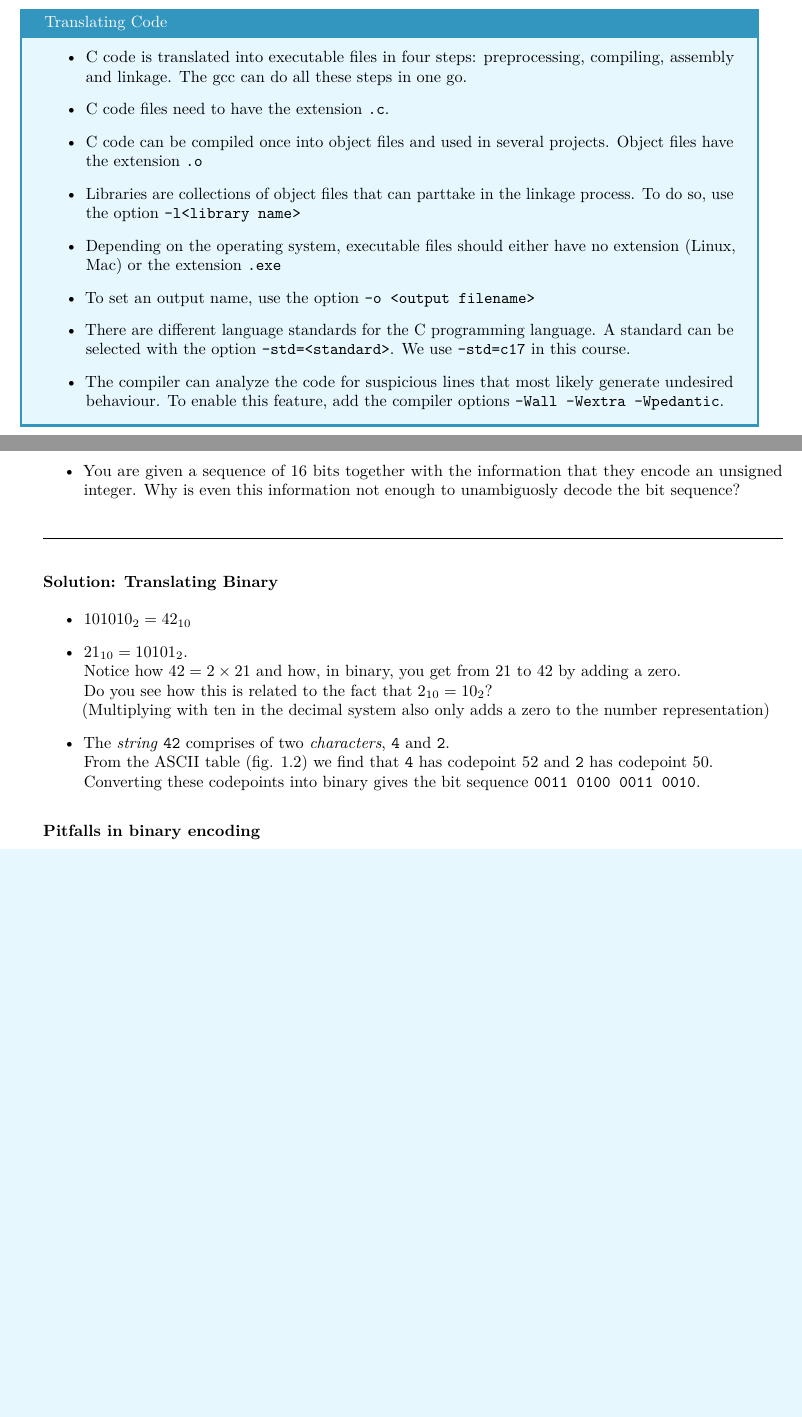
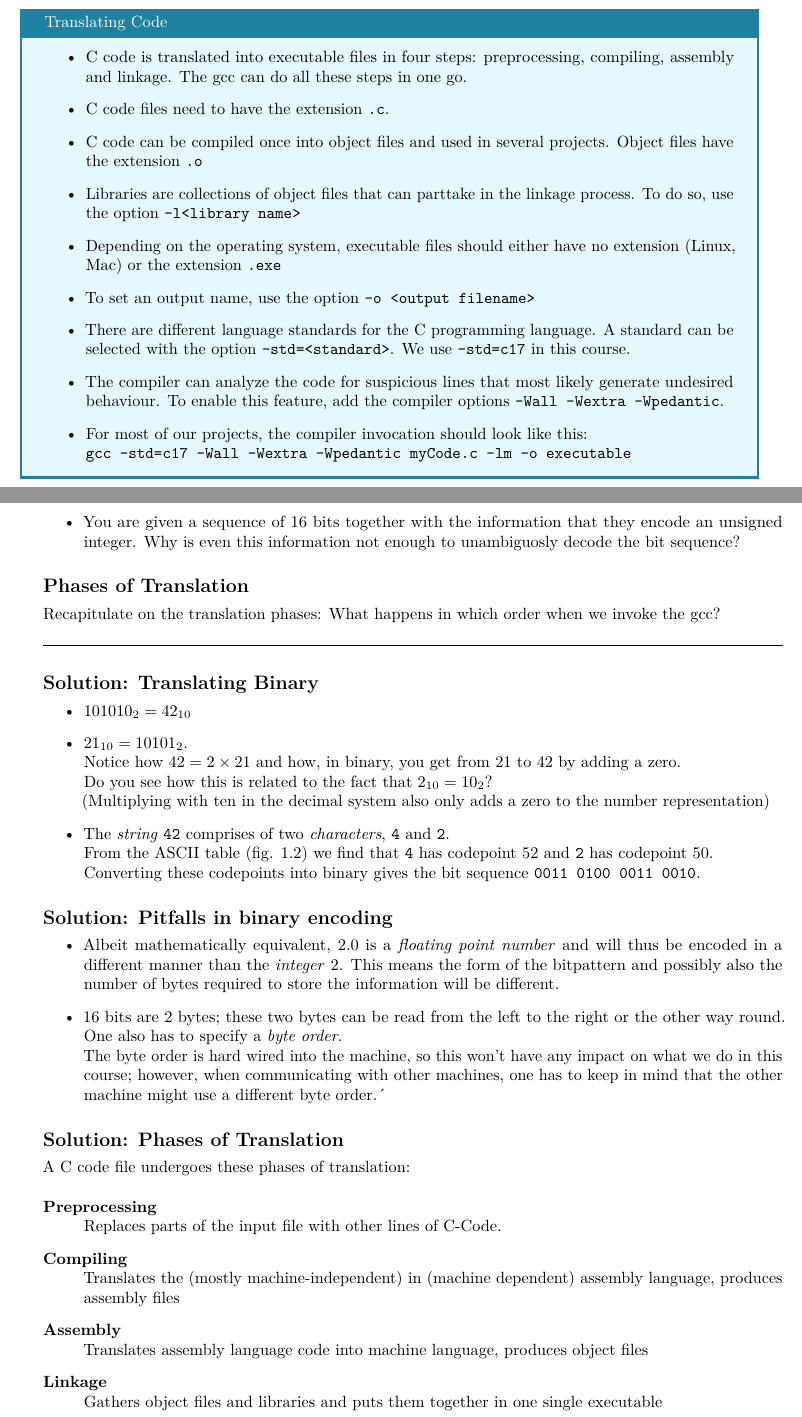
Before and after one commit to TheBlueChameleon/book_C_beginners, a LaTeX thesis (Programming_in_C.tex, which reads 01_WhatIsCPU.tex): two parts of pages 19 and 20 of 46 before the commit and two parts of pages 19 and 20 of 44 after it, joined at a grey line, cut so that both start at the same text, the shorter picture padded with empty space. Compiled offline with pdfLaTeX.

Commit message:
completes 01: how to compile

```diff
--- a/01_WhatIsCPU.tex
+++ b/01_WhatIsCPU.tex
@@ -410,6 +410,8 @@ To put it in a nutshell, when writing code I recommend you to type these command
 \item To set an output name, use the option \texttt{-o <output filename>}
 \item There are different language standards for the C programming language. A standard can be selected with the option \texttt{-std=<standard>}. We use \texttt{-std=c17} in this course.
 \item The compiler can analyze the code for suspicious lines that most likely generate undesired behaviour. To enable this feature, add the compiler options \texttt{-Wall -Wextra -Wpedantic}.
+\item For most of our projects, the compiler invocation should look like this:\\
+	\texttt{gcc -std=c17 -Wall -Wextra -Wpedantic myCode.c -lm -o executable}
 \end{itembox}
 
 \newpage
@@ -427,9 +429,12 @@ To put it in a nutshell, when writing code I recommend you to type these command
 \item You are given a sequence of 16 bits together with the information that they encode an unsigned integer. Why is even this information not enough to unambiguosly decode the bit sequence?
 \end{itemize}
 
+\subsection*{Phases of Translation}
+Recapitulate on the translation phases: What happens in which order when we invoke the gcc?
+
 \rule{\linewidth}{0.1mm}
 
-\subsubsection*{Solution: Translating Binary}
+\subsection*{Solution: Translating Binary}
 \begin{itemize}
 \item $101010_2 = 42_{10}$
 \item $21_{10} = 10101_2$. \\
@@ -441,4 +446,24 @@ To put it in a nutshell, when writing code I recommend you to type these command
 	Converting these codepoints into binary gives the bit sequence \texttt{0011 0100  0011 0010}.
 \end{itemize}
 
-\subsubsection*{Pitfalls in binary encoding}
+\subsection*{Solution: Pitfalls in binary encoding}
+\begin{itemize}
+\item Albeit mathematically equivalent, $2.0$ is a \emph{floating point number} and will thus be encoded in a different manner than the \emph{integer} $2$.
+	This means the form of the bitpattern and possibly also the number of bytes required to store the information will be different.
+\item 16 bits are 2 bytes; these two bytes can be read from the left to the right or the other way round. One also has to specify a \emph{byte order}.\\
+	The byte order is hard wired into the machine, so this won't have any impact on what we do in this course; however, when communicating with other machines,
+	one has to keep in mind that the other machine might use a different byte order.´
+\end{itemize}
+
+\subsection*{Solution: Phases of Translation}
+A C code file undergoes these phases of translation:
+\begin{description}
+\item[Preprocessing] \hfill \\
+	Replaces parts of the input file with other lines of C-Code.
+\item[Compiling]     \hfill \\
+	Translates the (mostly machine-independent) in (machine dependent) assembly language, produces assembly files
+\item[Assembly]      \hfill \\
+	Translates assembly language code into machine language, produces object files
+\item[Linkage]       \hfill \\
+	Gathers object files and libraries and puts them together in one single executable
+\end{description}
--- a/Programming_in_C.tex
+++ b/Programming_in_C.tex
@@ -68,10 +68,11 @@
 	\captionsetup{format=plain}
 \usepackage{placeins}	% FloatBarrier.
 \usepackage[table]{xcolor}
+	\definecolor{titlebgdark}{RGB}{32,128,160}
+	\definecolor{titlebglight}{RGB}{191,233,233}
 	\definecolor{tabhighlight}{RGB}{230,240,255}
 	\definecolor{grey}{RGB}{128,128,128}
-	\definecolor{titlebgdark}{RGB}{32,128,160}
-	\definecolor{titlebglight}{RGB}{191,233,233}
+	\definecolor{darkgrey}{RGB}{32,32,32}
 
 \usepackage{tikz}
 	\usetikzlibrary{positioning}
```
Also changed, not shown: 99_Appendix.tex (+7 -3 lines), 01_WhatIsCPU.tex (8 more changed lines), Programming_in_C.tex (32 more changed lines). Lines whose indentation alone changed are shown as unchanged.
